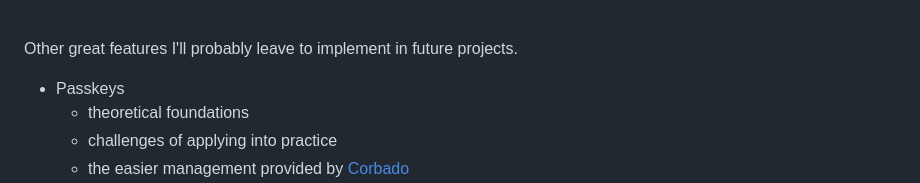
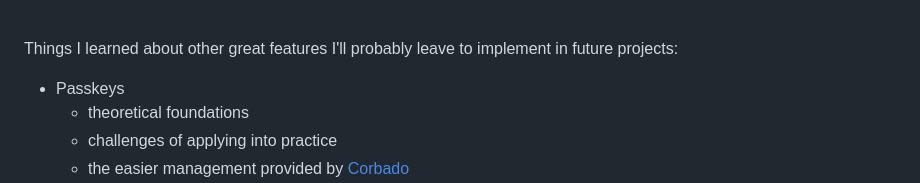
Before and after one commit to axelcarapinha/Lexigraph, a Markdown page: README.md, the part around the change. GitHub-like rendering.

```diff
--- a/README.md
+++ b/README.md
@@ -138,7 +138,7 @@ The Azure deployment should be deeply modified, because my student plan does _no
 
 <br/>
 
-Other great features I'll probably leave to implement in future projects.
+Things I learned about other great features I'll probably leave to implement in future projects:
 * Passkeys
     * theoretical foundations
     * challenges of applying into practice
```
